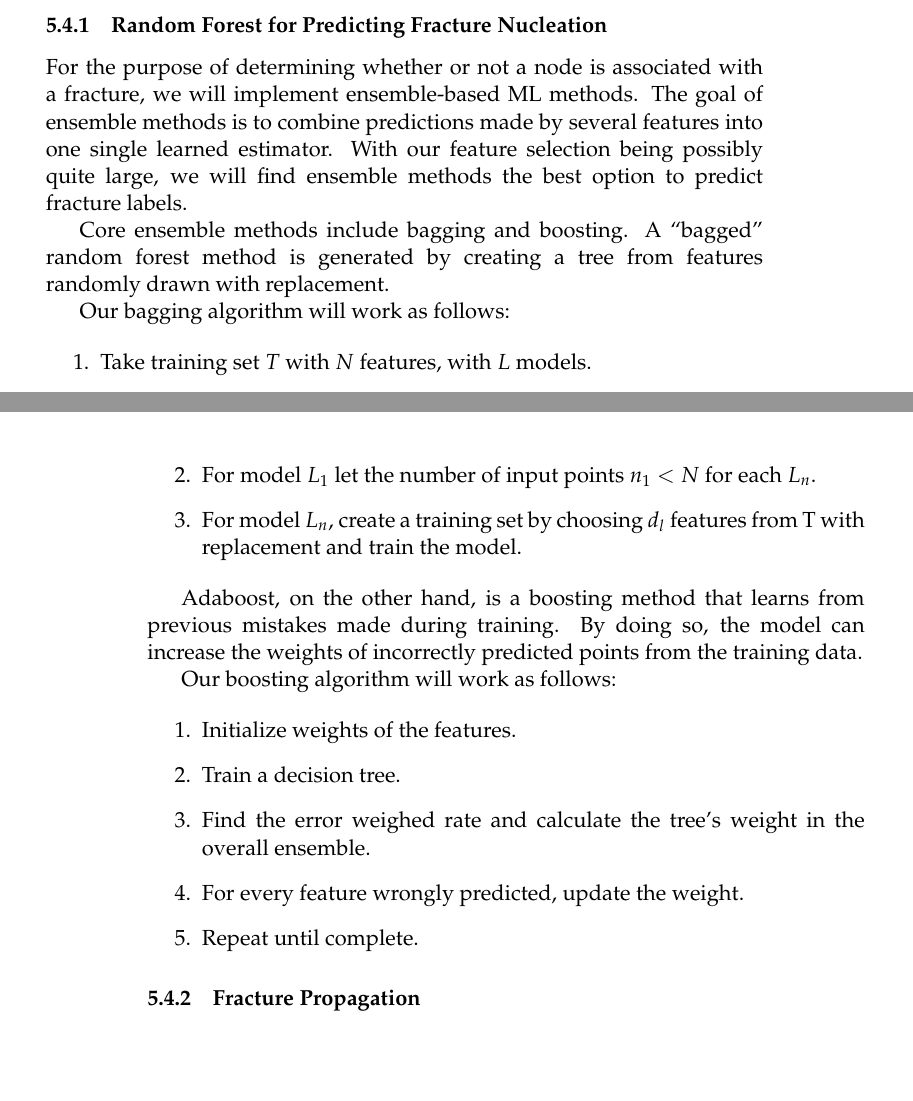
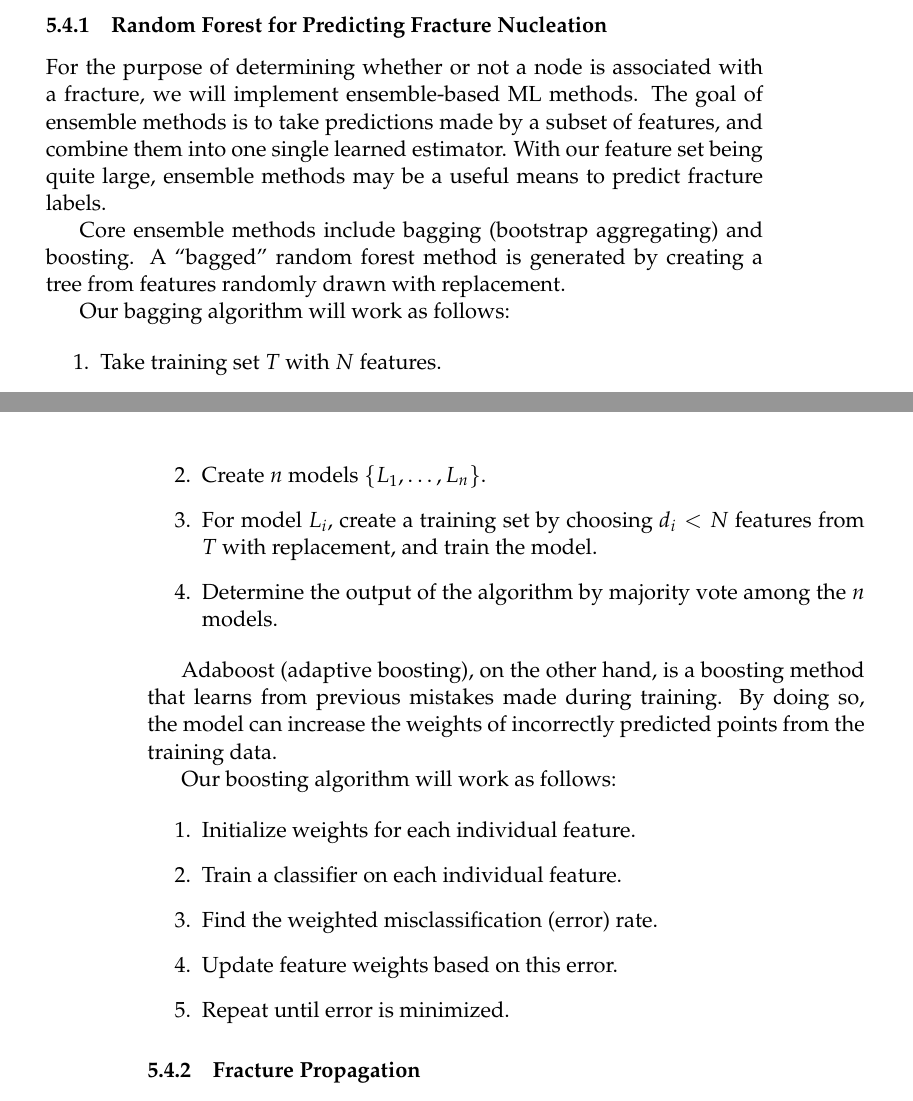
Before and after one commit to happysoap91/SOW, a LaTeX thesis (main.tex, which reads Methods.tex): two parts of pages 19 and 20 of 25, joined at a grey line, cut so that both start at the same text, the shorter picture padded with empty space. Compiled offline with pdfLaTeX.

Commit message:
Final version of SOW.

```diff
--- a/Methods.tex
+++ b/Methods.tex
@@ -211,29 +211,30 @@ Second, we will use a recurrent neural network (RNN) with the long-short term me
 %\item \textbf{Method for Classifying whether or not a vertex is part of a fracture in the nucleation setting}
 
 %Random forest. Boosting, bagging.
-For the purpose of determining whether or not a node is associated with a fracture, we will implement ensemble-based ML methods. The goal of ensemble methods is to combine predictions made by several features into one single learned estimator. With our feature selection being possibly quite large, we will find ensemble methods the best option to predict fracture labels.
+For the purpose of determining whether or not a node is associated with a fracture, we will implement ensemble-based ML methods. The goal of ensemble methods is to take predictions made by a subset of features, and combine them into one single learned estimator. With our feature set being quite large, ensemble methods may be a useful means to predict fracture labels.
 
-Core ensemble methods include bagging and boosting. A ``bagged'' random forest method is generated by creating a tree from features randomly drawn with replacement.
+Core ensemble methods include bagging (bootstrap aggregating) and boosting. A ``bagged'' random forest method is generated by creating a tree from features randomly drawn with replacement.
 % Since our representation is graph-like these trees make sense logically.
 
 Our bagging algorithm will work as follows:
 
 \begin{enumerate}
-\item Take training set $T$ with $N$ features, with $L$ models.
-\item For model $L _{1}$ let the number of input points $n_{1}$ $<$ $N$ for each $L_{n}$.
-\item For model $L_{n}$, create a training set by choosing $d_{l}$ features from T with replacement and train the model.
+\item Take training set $T$ with $N$ features.
+\item Create $n$ models $\{L_1,\dots,L_n\}$.
+\item For model $L_i$, create a training set by choosing $d_i<N$ features from $T$ with replacement, and train the model.
+\item Determine the output of the algorithm by majority vote among the $n$ models.
 \end{enumerate}
 
-Adaboost, on the other hand, is a boosting method that learns from previous mistakes made during training. By doing so, the model can increase the weights of incorrectly predicted points from the training data.
+Adaboost (adaptive boosting), on the other hand, is a boosting method that learns from previous mistakes made during training. By doing so, the model can increase the weights of incorrectly predicted points from the training data.
 
 Our boosting algorithm will work as follows:
 
 \begin{enumerate}
-    \item Initialize weights of the features.
-    \item Train a decision tree.
-    \item Find the error weighed rate and calculate the tree's weight in the overall ensemble.
-    \item For every feature wrongly predicted, update the weight.
-    \item Repeat until complete.
+    \item Initialize weights for each individual feature.
+    \item Train a classifier on each individual feature.
+    \item Find the weighted misclassification (error) rate.
+    \item Update feature weights based on this error.
+    \item Repeat until error is minimized.
 \end{enumerate}
 
 %\item \textbf{Method for Predicting the Voronoi Cell Volume Dynamically}
```
Also changed, not shown: picture/1-s2.0-S2215016115000072-gr1.jpg (deleted), picture/AverageSiO.PNG (deleted), picture/FractureMechanism.PNG (deleted), picture/FractureMechanism2.PNG (deleted), picture/SiO2Ring.PNG (deleted), picture/crack_depth.PNG (deleted), picture/crack_radius.PNG (deleted), picture/tetra.JPG (deleted), picture/tetrahedra.PNG (deleted).
